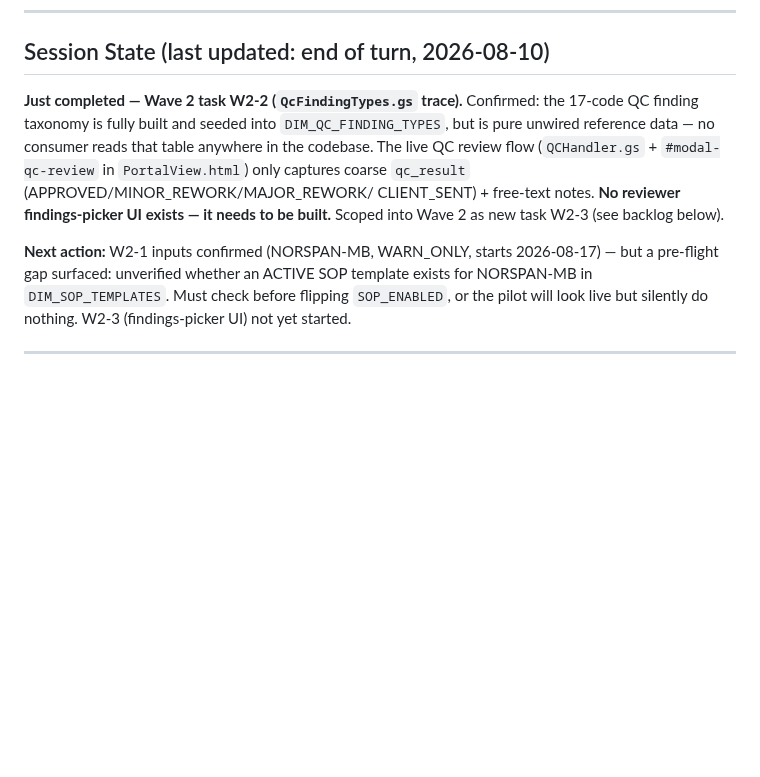
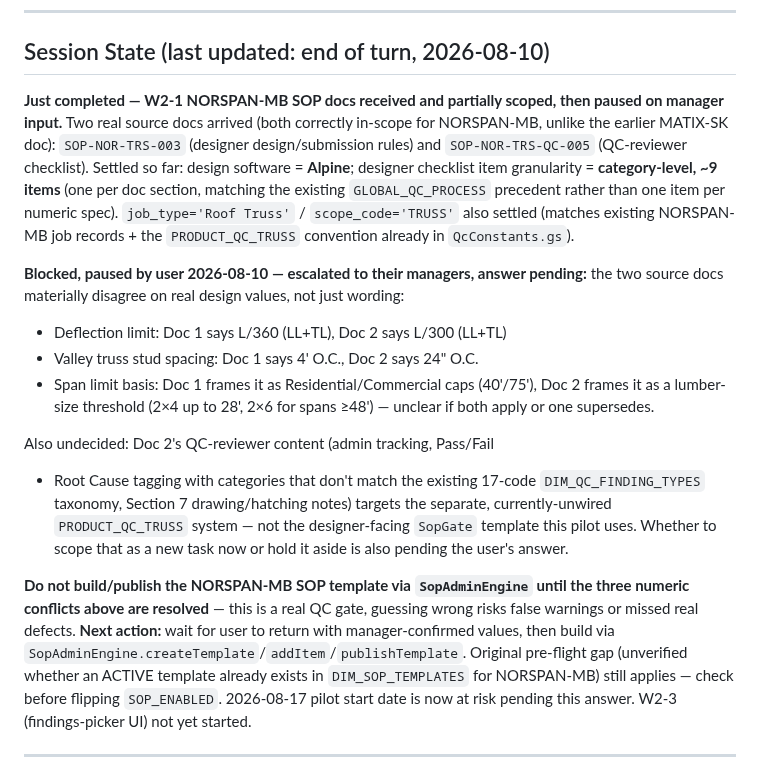
Before and after one commit to blccanada2026-lang/BLC-Automation, a Markdown page: CTO_TASK_QUEUE.md, the part around one of its changes. GitHub-like rendering; blank space fills up the shorter version.

Commit message:
Record W2-1 NORSPAN-MB SOP docs received, paused on manager input
Both source docs in scope now (software=Alpine, ~9-item category
granularity, job_type/scope_code settled), but blocked on 3 real
numeric conflicts between them (deflection L/360 vs L/300, valley
stud spacing 4' vs 24" O.C., span limit basis) plus the QC-reviewer
content's scope. User escalated to managers; do not build/publish
the template until resolved.

Co-Authored-By: Claude Sonnet 5 <noreply@anthropic.com>

```diff
--- a/CTO_TASK_QUEUE.md
+++ b/CTO_TASK_QUEUE.md
@@ -33,21 +33,45 @@ lacks, that silently deletes it from DEV.
 
 ## Session State (last updated: end of turn, 2026-08-10)
 
-**Just completed — Wave 2 task W2-2 (`QcFindingTypes.gs` trace).**
-Confirmed: the 17-code QC finding taxonomy is fully built and seeded
-into `DIM_QC_FINDING_TYPES`, but is pure unwired reference data — no
-consumer reads that table anywhere in the codebase. The live QC review
-flow (`QCHandler.gs` + `#modal-qc-review` in `PortalView.html`) only
-captures coarse `qc_result` (APPROVED/MINOR_REWORK/MAJOR_REWORK/
-CLIENT_SENT) + free-text notes. **No reviewer findings-picker UI
-exists — it needs to be built.** Scoped into Wave 2 as new task W2-3
-(see backlog below).
+**Just completed — W2-1 NORSPAN-MB SOP docs received and partially
+scoped, then paused on manager input.** Two real source docs arrived
+(both correctly in-scope for NORSPAN-MB, unlike the earlier MATIX-SK
+doc): `SOP-NOR-TRS-003` (designer design/submission rules) and
+`SOP-NOR-TRS-QC-005` (QC-reviewer checklist). Settled so far: design
+software = **Alpine**; designer checklist item granularity =
+**category-level, ~9 items** (one per doc section, matching the
+existing `GLOBAL_QC_PROCESS` precedent rather than one item per
+numeric spec). `job_type='Roof Truss'` / `scope_code='TRUSS'` also
+settled (matches existing NORSPAN-MB job records + the
+`PRODUCT_QC_TRUSS` convention already in `QcConstants.gs`).
 
-**Next action:** W2-1 inputs confirmed (NORSPAN-MB, WARN_ONLY, starts
-2026-08-17) — but a pre-flight gap surfaced: unverified whether an
-ACTIVE SOP template exists for NORSPAN-MB in `DIM_SOP_TEMPLATES`. Must
-check before flipping `SOP_ENABLED`, or the pilot will look live but
-silently do nothing. W2-3 (findings-picker UI) not yet started.
+**Blocked, paused by user 2026-08-10 — escalated to their managers,
+answer pending:** the two source docs materially disagree on real
+design values, not just wording:
+- Deflection limit: Doc 1 says L/360 (LL+TL), Doc 2 says L/300 (LL+TL)
+- Valley truss stud spacing: Doc 1 says 4' O.C., Doc 2 says 24" O.C.
+- Span limit basis: Doc 1 frames it as Residential/Commercial caps
+  (40'/75'), Doc 2 frames it as a lumber-size threshold (2×4 up to
+  28', 2×6 for spans ≥48') — unclear if both apply or one supersedes.
+
+Also undecided: Doc 2's QC-reviewer content (admin tracking, Pass/Fail
++ Root Cause tagging with categories that don't match the existing
+17-code `DIM_QC_FINDING_TYPES` taxonomy, Section 7 drawing/hatching
+notes) targets the separate, currently-unwired `PRODUCT_QC_TRUSS`
+system — not the designer-facing `SopGate` template this pilot uses.
+Whether to scope that as a new task now or hold it aside is also
+pending the user's answer.
+
+**Do not build/publish the NORSPAN-MB SOP template via
+`SopAdminEngine` until the three numeric conflicts above are
+resolved** — this is a real QC gate, guessing wrong risks false
+warnings or missed real defects. **Next action:** wait for user to
+return with manager-confirmed values, then build via
+`SopAdminEngine.createTemplate`/`addItem`/`publishTemplate`. Original
+pre-flight gap (unverified whether an ACTIVE template already exists
+in `DIM_SOP_TEMPLATES` for NORSPAN-MB) still applies — check before
+flipping `SOP_ENABLED`. 2026-08-17 pilot start date is now at risk
+pending this answer. W2-3 (findings-picker UI) not yet started.
 
 ---
 
```
Also changed, not shown: other parts of CTO_TASK_QUEUE.md (+1 -1 lines).
